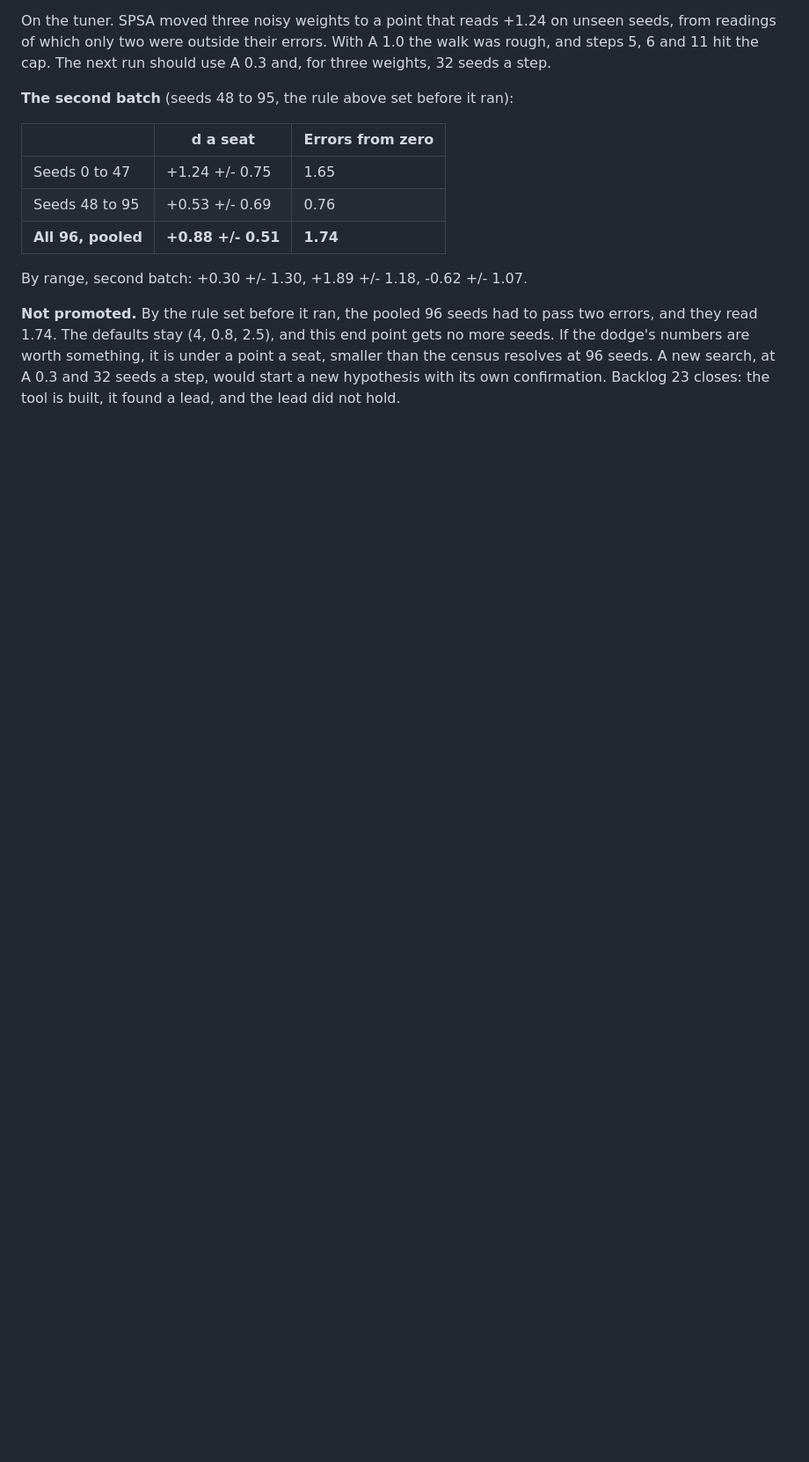
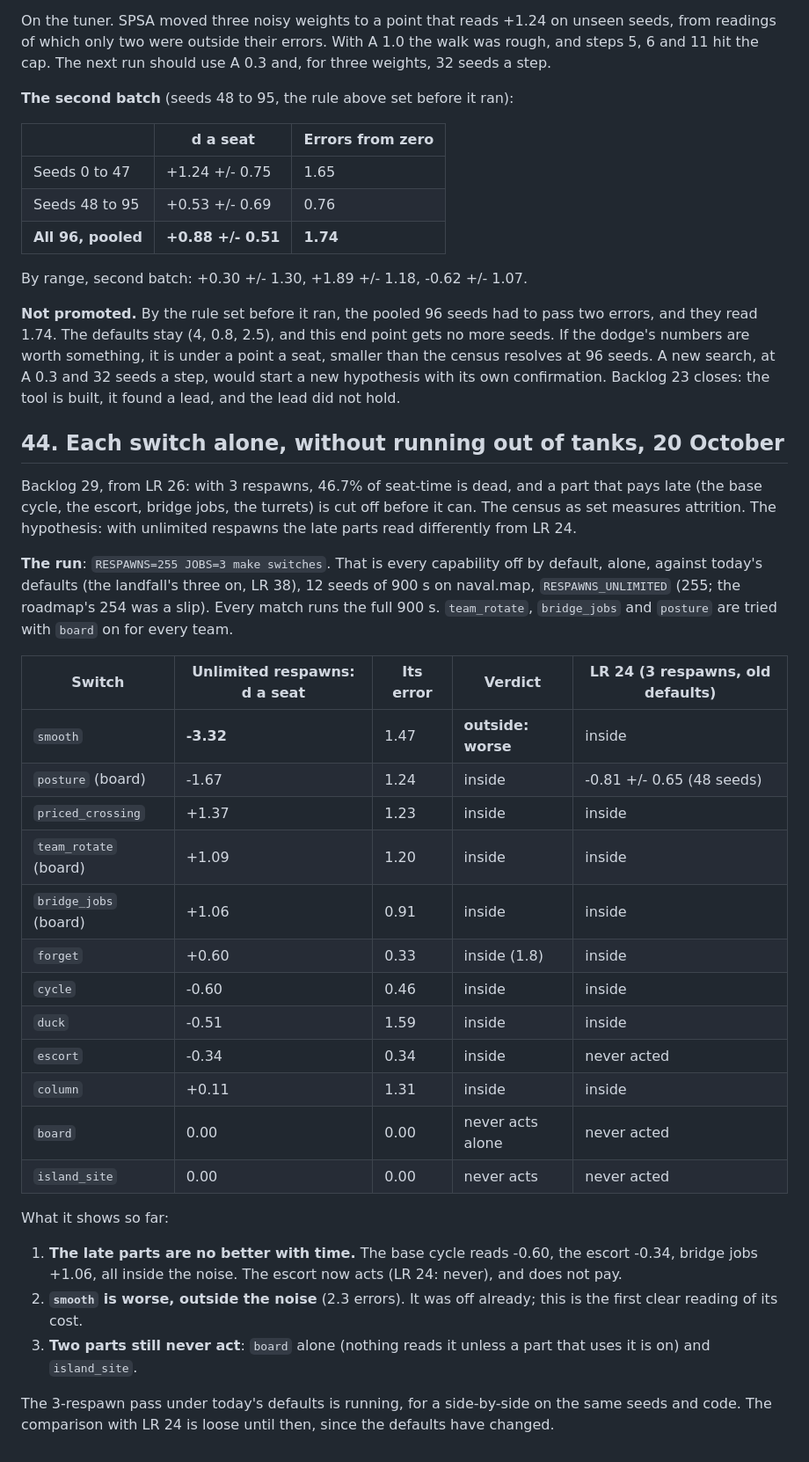
Before and after one commit to treadcore/treadcore, a Markdown page: documentation/LAB-REPORT-BRAIN.md, the part around the change. Shown at 88% size. Rendered like a GitHub page; blank space fills up the shorter version.

Commit message:
docs: each switch alone, without running out of tanks
Backlog 29 (LAB-REPORT-BRAIN.md section 44). Every switch off by
default, alone, at unlimited respawns, 12 seeds under today's defaults:
the late parts (cycle -0.60, escort -0.34, bridge_jobs +1.06) inside
the noise; smooth -3.32 +/- 1.47, outside; board alone and island_site
never act. The 3-respawn pass under today's defaults is running for
the side-by-side.

Co-Authored-By: Claude Opus 5.5 <noreply@anthropic.com>

```diff
--- a/documentation/LAB-REPORT-BRAIN.md
+++ b/documentation/LAB-REPORT-BRAIN.md
@@ -2285,3 +2285,46 @@ census resolves at 96 seeds. A new search, at A 0.3 and 32 seeds a
 step, would start a new hypothesis with its own confirmation. Backlog
 23 closes: the tool is built, it found a lead, and the lead did not
 hold.
+
+## 44. Each switch alone, without running out of tanks, 20 October
+
+Backlog 29, from LR 26: with 3 respawns, 46.7% of seat-time is dead,
+and a part that pays late (the base cycle, the escort, bridge jobs,
+the turrets) is cut off before it can. The census as set measures
+attrition. The hypothesis: with unlimited respawns the late parts read
+differently from LR 24.
+
+**The run**: `RESPAWNS=255 JOBS=3 make switches`. That is every
+capability off by default, alone, against today's defaults (the
+landfall's three on, LR 38), 12 seeds of 900 s on naval.map,
+`RESPAWNS_UNLIMITED` (255; the roadmap's 254 was a slip). Every match
+runs the full 900 s. `team_rotate`, `bridge_jobs` and `posture` are
+tried with `board` on for every team.
+
+| Switch | Unlimited respawns: d a seat | Its error | Verdict | LR 24 (3 respawns, old defaults) |
+| --- | --- | --- | --- | --- |
+| `smooth` | **-3.32** | 1.47 | **outside: worse** | inside |
+| `posture` (board) | -1.67 | 1.24 | inside | -0.81 +/- 0.65 (48 seeds) |
+| `priced_crossing` | +1.37 | 1.23 | inside | inside |
+| `team_rotate` (board) | +1.09 | 1.20 | inside | inside |
+| `bridge_jobs` (board) | +1.06 | 0.91 | inside | inside |
+| `forget` | +0.60 | 0.33 | inside (1.8) | inside |
+| `cycle` | -0.60 | 0.46 | inside | inside |
+| `duck` | -0.51 | 1.59 | inside | inside |
+| `escort` | -0.34 | 0.34 | inside | never acted |
+| `column` | +0.11 | 1.31 | inside | inside |
+| `board` | 0.00 | 0.00 | never acts alone | never acted |
+| `island_site` | 0.00 | 0.00 | never acts | never acted |
+
+What it shows so far:
+1. **The late parts are no better with time.** The base cycle reads
+   -0.60, the escort -0.34, bridge jobs +1.06, all inside the noise.
+   The escort now acts (LR 24: never), and does not pay.
+2. **`smooth` is worse, outside the noise** (2.3 errors). It was off
+   already; this is the first clear reading of its cost.
+3. **Two parts still never act**: `board` alone (nothing reads it
+   unless a part that uses it is on) and `island_site`.
+
+The 3-respawn pass under today's defaults is running, for a
+side-by-side on the same seeds and code. The comparison with LR 24 is
+loose until then, since the defaults have changed.
```
Also changed, not shown: documentation/ROADMAP.md (+4 -1 lines).
